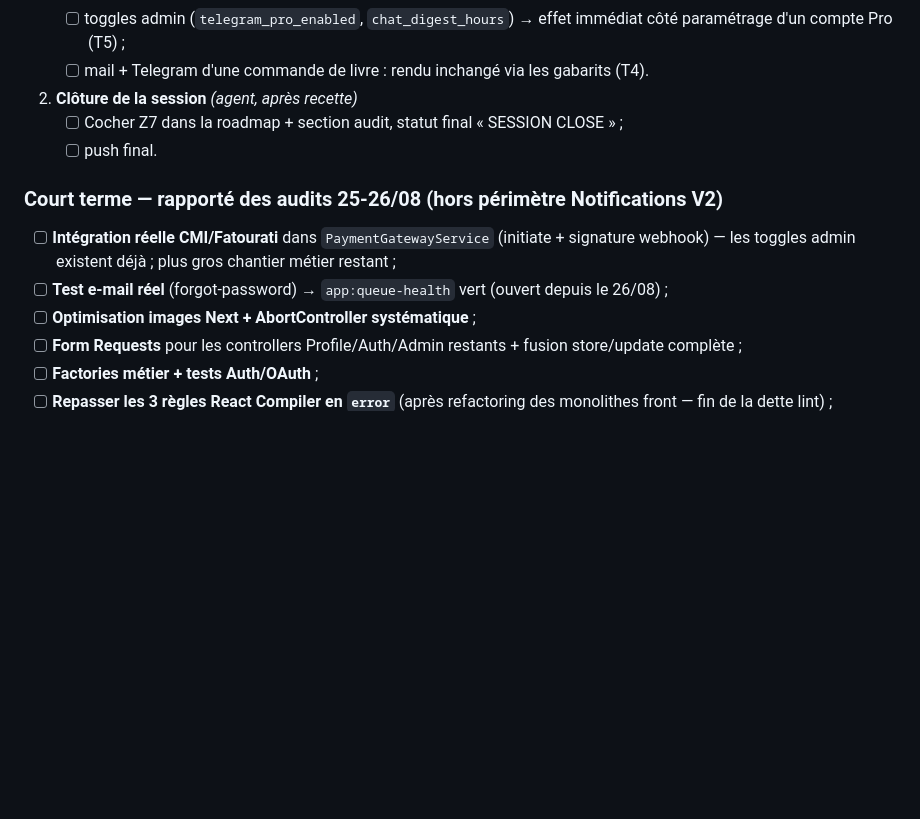
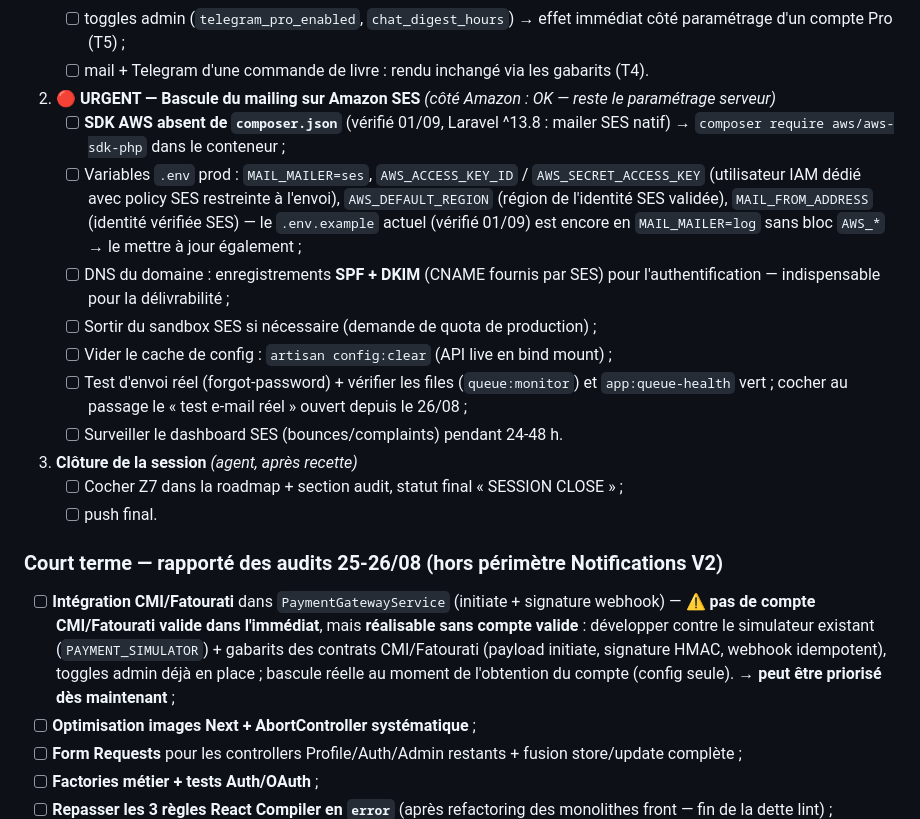
Before and after one commit to livrezone-ops/livrezone-next-monorepo, a Markdown page: api-next.livrezone.com/.agents/ROADMAP-NOTIFICATIONS-V2.md, the part around the change. GitHub-like rendering; blank space fills up the shorter version.

Commit message:
docs(roadmap): prochaines etapes — SES urgent (serveur), CMI/Fatourati priorisable sans compte

```diff
--- a/api-next.livrezone.com/.agents/ROADMAP-NOTIFICATIONS-V2.md
+++ b/api-next.livrezone.com/.agents/ROADMAP-NOTIFICATIONS-V2.md
@@ -67,16 +67,38 @@ laisser un fichier en erreur en fin de session.
      côté paramétrage d'un compte Pro (T5) ;
    - [ ] mail + Telegram d'une commande de livre : rendu inchangé via les gabarits (T4).
 
-2. **Clôture de la session** *(agent, après recette)*
+2. **🔴 URGENT — Bascule du mailing sur Amazon SES** *(côté Amazon : OK — reste le
+   paramétrage serveur)*
+   - [ ] **SDK AWS absent de `composer.json`** (vérifié 01/09, Laravel ^13.8 :
+     mailer SES natif) → `composer require aws/aws-sdk-php` dans le conteneur ;
+   - [ ] Variables `.env` prod : `MAIL_MAILER=ses`, `AWS_ACCESS_KEY_ID` /
+     `AWS_SECRET_ACCESS_KEY` (utilisateur IAM dédié avec policy SES restreinte
+     à l'envoi), `AWS_DEFAULT_REGION` (région de l'identité SES validée),
+     `MAIL_FROM_ADDRESS` (identité vérifiée SES) — le `.env.example` actuel
+     (vérifié 01/09) est encore en `MAIL_MAILER=log` sans bloc `AWS_*` →
+     le mettre à jour également ;
+   - [ ] DNS du domaine : enregistrements **SPF + DKIM** (CNAME fournis par SES)
+     pour l'authentification — indispensable pour la délivrabilité ;
+   - [ ] Sortir du sandbox SES si nécessaire (demande de quota de production) ;
+   - [ ] Vider le cache de config : `artisan config:clear` (API live en bind mount) ;
+   - [ ] Test d'envoi réel (forgot-password) + vérifier les files (`queue:monitor`)
+     et `app:queue-health` vert ; cocher au passage le « test e-mail réel » ouvert
+     depuis le 26/08 ;
+   - [ ] Surveiller le dashboard SES (bounces/complaints) pendant 24-48 h.
+
+3. **Clôture de la session** *(agent, après recette)*
    - [ ] Cocher Z7 dans la roadmap + section audit, statut final « SESSION CLOSE » ;
    - [ ] push final.
 
 ### Court terme — rapporté des audits 25-26/08 (hors périmètre Notifications V2)
 
-- [ ] **Intégration réelle CMI/Fatourati** dans `PaymentGatewayService`
-      (initiate + signature webhook) — les toggles admin existent déjà ; plus gros
-      chantier métier restant ;
-- [ ] **Test e-mail réel** (forgot-password) → `app:queue-health` vert (ouvert depuis le 26/08) ;
+- [ ] **Intégration CMI/Fatourati** dans `PaymentGatewayService` (initiate +
+      signature webhook) — ⚠️ **pas de compte CMI/Fatourati valide dans l'immédiat**,
+      mais **réalisable sans compte valide** : développer contre le simulateur
+      existant (`PAYMENT_SIMULATOR`) + gabarits des contrats CMI/Fatourati
+      (payload initiate, signature HMAC, webhook idempotent), toggles admin déjà
+      en place ; bascule réelle au moment de l'obtention du compte (config seule).
+      → **peut être priorisé dès maintenant** ;
 - [ ] **Optimisation images Next + AbortController systématique** ;
 - [ ] **Form Requests** pour les controllers Profile/Auth/Admin restants +
       fusion store/update complète ;
```
